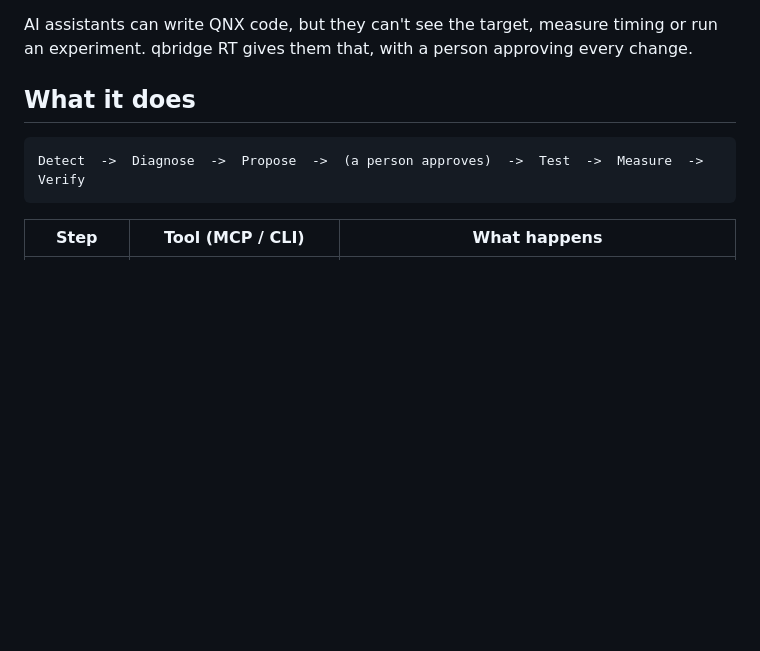
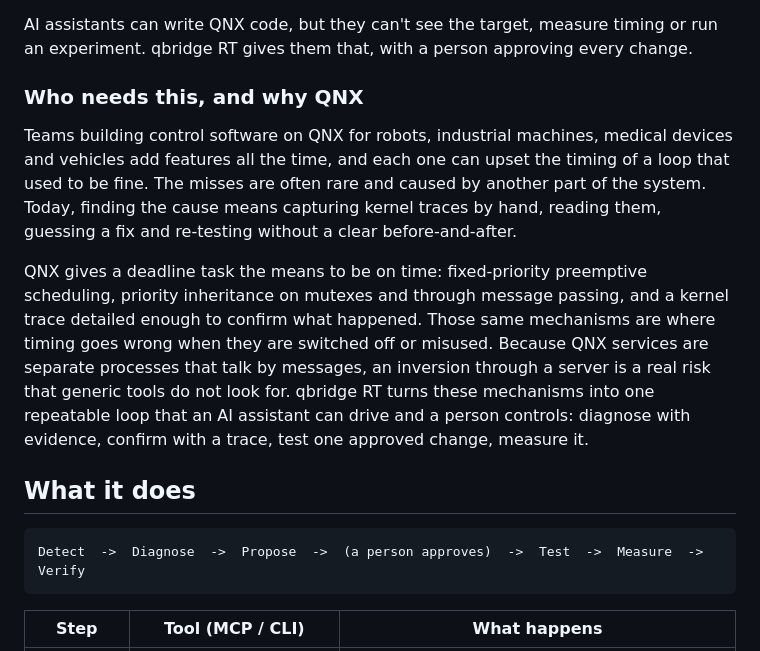
Before and after one commit to vychopade/qbridge, a Markdown page: README.md, the part around one of its changes. Rendered like a GitHub page; blank space fills up the shorter version.

```diff
--- a/README.md
+++ b/README.md
@@ -10,5 +24,11 @@ In a real-time system a periodic task, such as a control loop, has to finish eve
 
 AI assistants can write QNX code, but they can't see the target, measure timing or run an experiment. qbridge RT gives them that, with a person approving every change.
+
+### Who needs this, and why QNX
+
+Teams building control software on QNX for robots, industrial machines, medical devices and vehicles add features all the time, and each one can upset the timing of a loop that used to be fine. The misses are often rare and caused by another part of the system. Today, finding the cause means capturing kernel traces by hand, reading them, guessing a fix and re-testing without a clear before-and-after.
+
+QNX gives a deadline task the means to be on time: fixed-priority preemptive scheduling, priority inheritance on mutexes and through message passing, and a kernel trace detailed enough to confirm what happened. Those same mechanisms are where timing goes wrong when they are switched off or misused. Because QNX services are separate processes that talk by messages, an inversion through a server is a real risk that generic tools do not look for. qbridge RT turns these mechanisms into one repeatable loop that an AI assistant can drive and a person controls: diagnose with evidence, confirm with a trace, test one approved change, measure it.
 
 ## What it does
 
```
Also changed, not shown: other parts of README.md (+16 -2 lines), docs/codelab/README.md (+1 -1 lines), docs/images/report-trace.png (added), docs/images/report-verdict.png (added), 1 other file.
